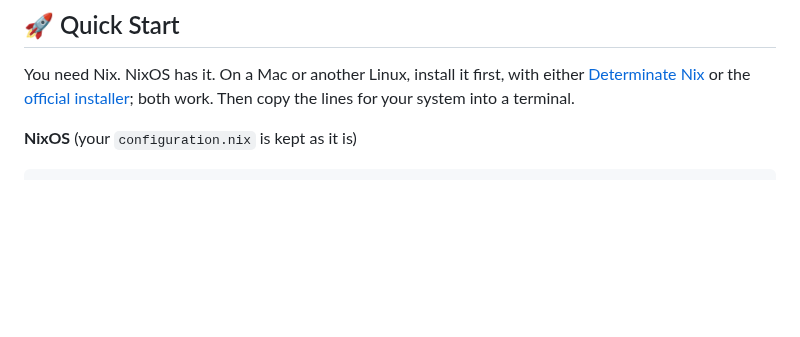
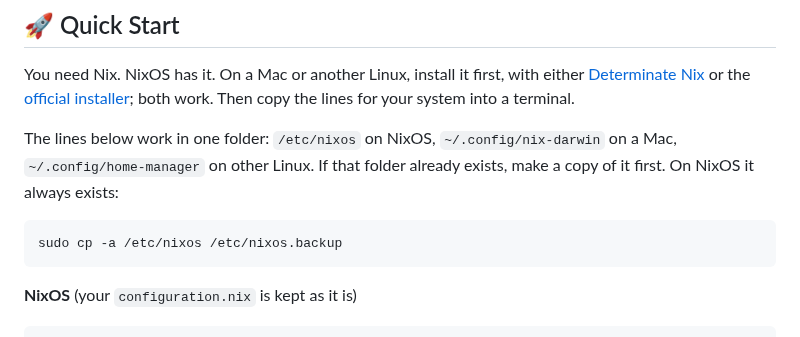
Before and after one commit to kalken/eznix, a Markdown page: README.md, the part around the change. Rendered like a GitHub page; blank space fills up the shorter version.

Commit message:
README: back the folder up first if it exists

````diff
--- a/README.md
+++ b/README.md
@@ -22,6 +22,14 @@ You need Nix. NixOS has it. On a Mac or another Linux, install it first, with ei
 [Determinate Nix](https://docs.determinate.systems/determinate-nix/) or the
 [official installer](https://nixos.org/download); both work. Then copy the lines for your
 system into a terminal.
+
+The lines below work in one folder: `/etc/nixos` on NixOS, `~/.config/nix-darwin` on a Mac,
+`~/.config/home-manager` on other Linux. If that folder already exists, make a copy of it
+first. On NixOS it always exists:
+
+```sh
+sudo cp -a /etc/nixos /etc/nixos.backup
+```
 
 **NixOS** (your `configuration.nix` is kept as it is)
 
````
